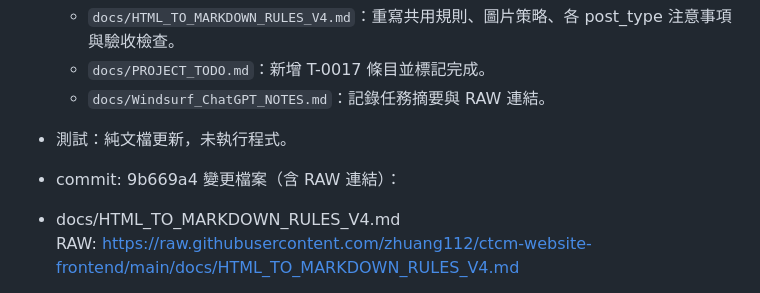
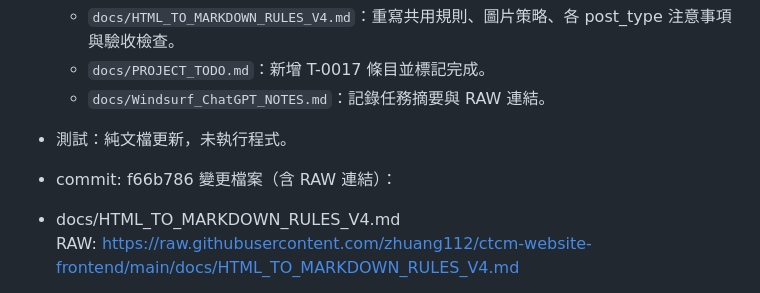
Before and after one commit to zhuang112/ctcm-website-frontend, a Markdown page: docs/Windsurf_ChatGPT_NOTES.md, the part around the change. Rendered like a GitHub page.

Commit message:
T-0017: update notes hash

```diff
--- a/docs/Windsurf_ChatGPT_NOTES.md
+++ b/docs/Windsurf_ChatGPT_NOTES.md
@@ -196,7 +196,7 @@
   - `docs/PROJECT_TODO.md`：新增 T-0017 條目並標記完成。
   - `docs/Windsurf_ChatGPT_NOTES.md`：記錄任務摘要與 RAW 連結。
 - 測試：純文檔更新，未執行程式。
-- commit: 9b669a4
+- commit: f66b786
 變更檔案（含 RAW 連結）：
 
 - docs/HTML_TO_MARKDOWN_RULES_V4.md
```
